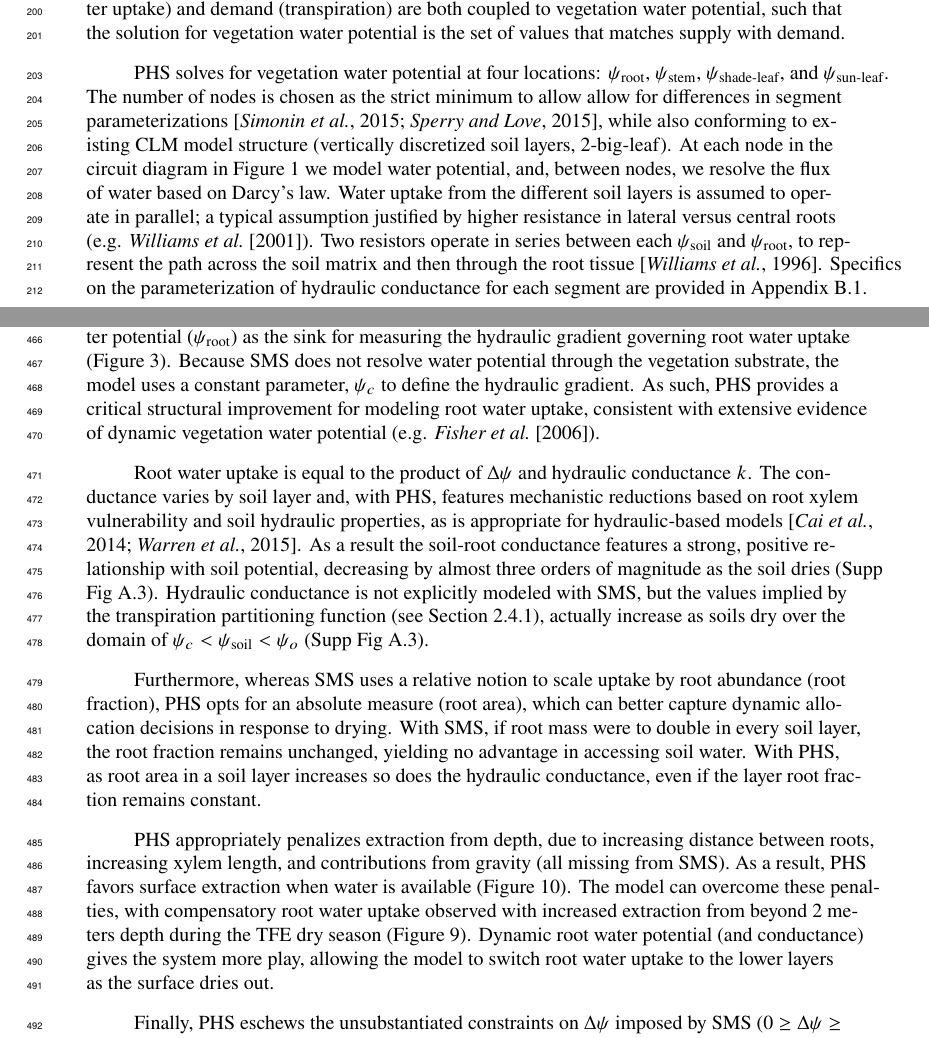
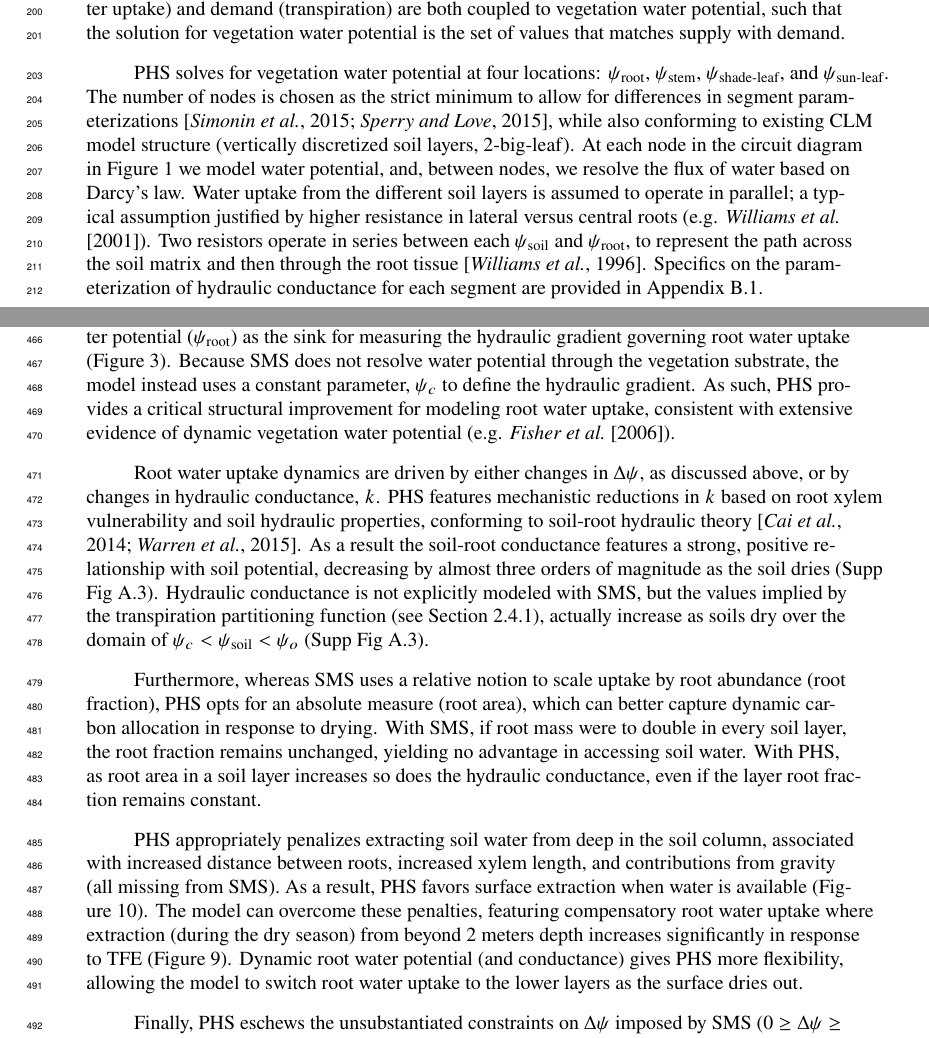
Before and after one commit to djk2120/james, a LaTeX document (ms/james.tex): two parts of pages 6 and 14 of 52, joined at a grey line, cut so that both start at the same text. Compiled offline with pdfLaTeX.

Commit message:
edit discussion

```diff
--- a/ms/james.tex
+++ b/ms/james.tex
@@ -284,7 +284,7 @@ In this paper we therefore:
 
 
   PHS solves for vegetation water potential at four locations: $\psi_{\text{root}}$, $\psi_{\text{stem}}$, $\psi_{\text{shade-leaf}}$, and $\psi_{\text{sun-leaf}}$.
-  The number of nodes is chosen as the strict minimum to allow allow for differences in segment parameterizations \citep{simonin2015, sperry2015}, while also conforming to existing CLM model structure (vertically discretized soil layers, 2-big-leaf).
+  The number of nodes is chosen as the strict minimum to allow for differences in segment parameterizations \citep{simonin2015, sperry2015}, while also conforming to existing CLM model structure (vertically discretized soil layers, 2-big-leaf).
   At each node in the circuit diagram in Figure \ref{circuit} we model water potential, and, between nodes, we resolve the flux of water based on Darcy's law.
   Water uptake from the different soil layers is assumed to operate in parallel; a typical assumption justified by higher resistance in lateral versus central roots (e.g. \cite{williams2001}).
   Two resistors operate in series between each $\psi_{\text{soil}}$ and $\psi_{\text{root}}$, to represent the path across the soil matrix and then through the root tissue \citep{williams1996}.
@@ -654,24 +654,23 @@ PHS, TFE & 0.449 & 0.741 \\
 \subsection{Structural improvements in modeling root water uptake}
     Whereas the previous two subsections discuss model transpiration and water stress, the next three pertain to the dynamics of root water uptake and soil moisture.
 PHS uses dynamic root water potential ($\psi_{\text{root}}$) as the sink for measuring the hydraulic gradient governing root water uptake (Figure \ref{fig:vwp}).
-Because SMS does not resolve water potential through the vegetation substrate, the model uses a constant parameter, $\psi_c$ to define the hydraulic gradient.
+Because SMS does not resolve water potential through the vegetation substrate, the model instead uses a constant parameter, $\psi_c$ to define the hydraulic gradient.
     As such, PHS provides a critical structural improvement for modeling root water uptake, consistent with extensive evidence of dynamic vegetation water potential (e.g. \cite{fisher2006}).
 
-
-    Root water uptake is equal to the product of $\Delta\psi$ and hydraulic conductance $k$.
-    The conductance varies by soil layer and, with PHS, features mechanistic reductions based on root xylem vulnerability and soil hydraulic properties,
-    as is appropriate for hydraulic-based models \citep{cai2014,warren2015}.
+    Root water uptake dynamics are driven by either changes in $\Delta\psi$, as discussed above, or by changes in hydraulic conductance, $k$.
+    PHS features mechanistic reductions in $k$ based on root xylem vulnerability and soil hydraulic properties,
+    conforming to soil-root hydraulic theory \citep{cai2014,warren2015}.
     As a result the soil-root conductance features a strong, positive relationship with soil potential, decreasing by almost three orders of magnitude as the soil dries (Supp Fig \ref{supp:cond}).
     Hydraulic conductance is not explicitly modeled with SMS, but the values implied by the transpiration partitioning function (see Section \ref{sect:smsrwu}), actually increase as soils dry over the domain of $\psi_c<\psi_{\text{soil}}<\psi_o$ (Supp Fig \ref{supp:cond}).
 
-        Furthermore, whereas SMS uses a relative notion to scale uptake by root abundance (root fraction), PHS opts for an absolute measure (root area), which can better capture dynamic allocation decisions in response to drying.
+        Furthermore, whereas SMS uses a relative notion to scale uptake by root abundance (root fraction), PHS opts for an absolute measure (root area), which can better capture dynamic carbon allocation in response to drying.
     With SMS, if root mass were to double in every soil layer, the root fraction remains unchanged, yielding no advantage in accessing soil water.
     With PHS, as root area in a soil layer increases so does the hydraulic conductance, even if the layer root fraction remains constant.
 
-    PHS appropriately penalizes extraction from depth, due to increasing distance between roots, increasing xylem length, and contributions from gravity (all missing from SMS).
+    PHS appropriately penalizes extracting soil water from deep in the soil column, associated with increased distance between roots, increased xylem length, and contributions from gravity (all missing from SMS).
     As a result, PHS favors surface extraction when water is available (Figure \ref{fig:qwet}).
-    The model can overcome these penalties, with compensatory root water uptake observed with increased extraction from beyond 2 meters depth during the TFE dry season (Figure \ref{fig:qdry}).
-    Dynamic root water potential (and conductance) gives the system more play, allowing the model to switch root water uptake to the lower layers as the surface dries out.
+    The model can overcome these penalties, featuring compensatory root water uptake where extraction (during the dry season) from beyond 2 meters depth increases significantly in response to TFE (Figure \ref{fig:qdry}).
+    Dynamic root water potential (and conductance) gives PHS more flexibility, allowing the model to switch root water uptake to the lower layers as the surface dries out.
 
      Finally, PHS eschews the unsubstantiated constraints on $\Delta\psi$ imposed by SMS ($0\ge\Delta\psi\ge\psi_c-\psi_o$, see Section \ref{sect:fwsms}).
     Allowing $\Delta\psi$ to change sign yields a representation of hydraulic redistribution, which has been observed in Amazonian forests \citep{oliveira2005}.
```
Also changed, not shown: ms/james.pdf.
